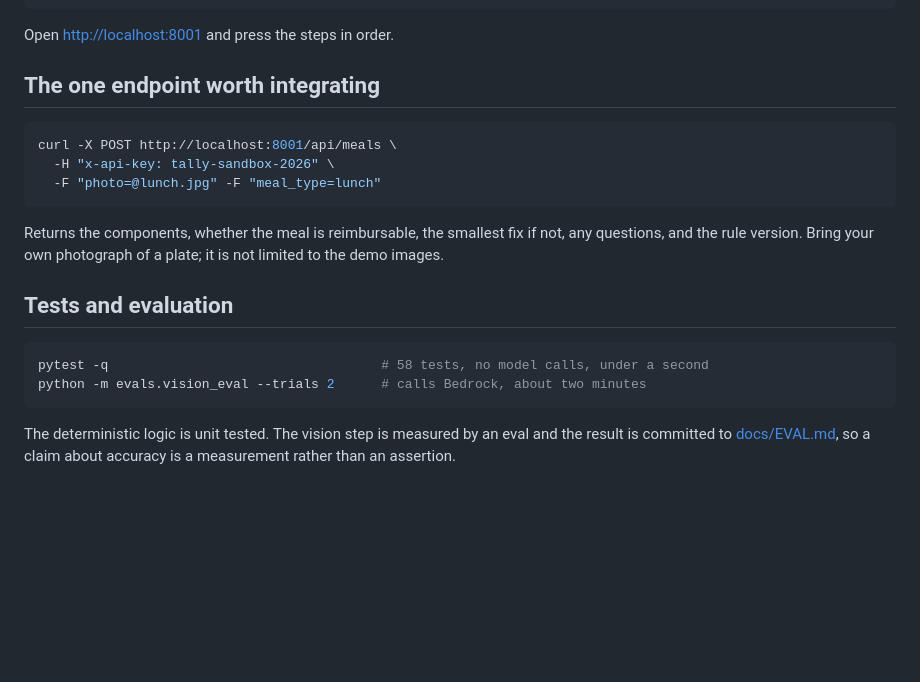
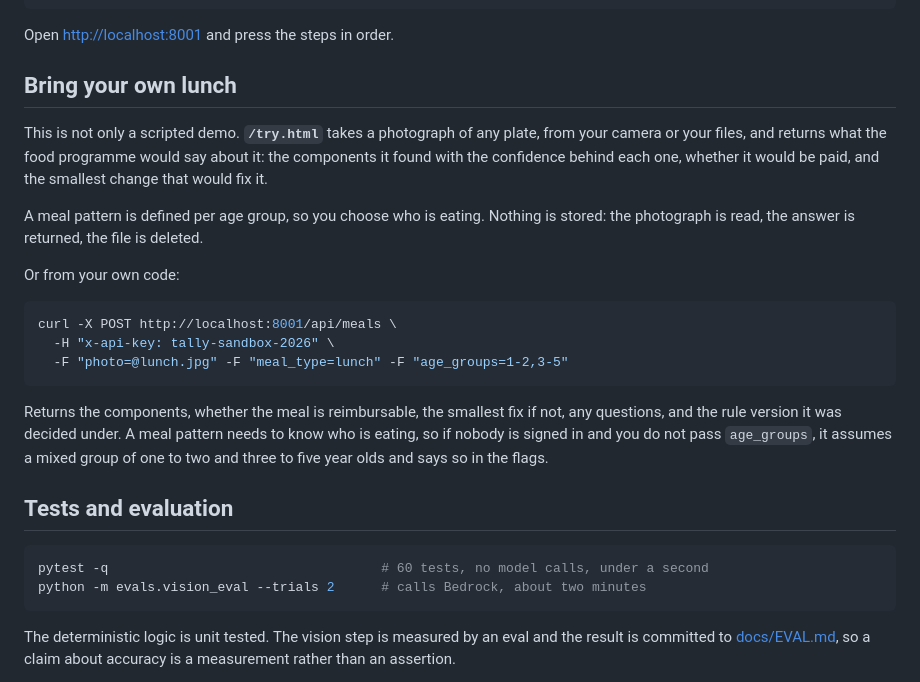
Before and after one commit to usv240/tally, a Markdown page: README.md, the part around the change. Drawn GitHub-style; blank space fills up the shorter version.

Commit message:
docs: README leads with bring your own lunch rather than the curl command

````diff
--- a/README.md
+++ b/README.md
@@ -101,21 +101,32 @@ uvicorn tally.api:app --port 8001
 
 Open <http://localhost:8001> and press the steps in order.
 
-## The one endpoint worth integrating
+## Bring your own lunch
+
+This is not only a scripted demo. **`/try.html`** takes a photograph of any plate, from your camera or
+your files, and returns what the food programme would say about it: the components it found with the
+confidence behind each one, whether it would be paid, and the smallest change that would fix it.
+
+A meal pattern is defined per age group, so you choose who is eating. Nothing is stored: the
+photograph is read, the answer is returned, the file is deleted.
+
+Or from your own code:
 
 ```bash
 curl -X POST http://localhost:8001/api/meals \
   -H "x-api-key: tally-sandbox-2026" \
-  -F "photo=@lunch.jpg" -F "meal_type=lunch"
+  -F "photo=@lunch.jpg" -F "meal_type=lunch" -F "age_groups=1-2,3-5"
 ```
 
 Returns the components, whether the meal is reimbursable, the smallest fix if not, any questions, and
-the rule version. Bring your own photograph of a plate; it is not limited to the demo images.
+the rule version it was decided under. A meal pattern needs to know who is eating, so if nobody is
+signed in and you do not pass `age_groups`, it assumes a mixed group of one to two and three to five
+year olds and says so in the flags.
 
 ## Tests and evaluation
 
 ```bash
-pytest -q                                   # 58 tests, no model calls, under a second
+pytest -q                                   # 60 tests, no model calls, under a second
 python -m evals.vision_eval --trials 2      # calls Bedrock, about two minutes
 ```
 
````
